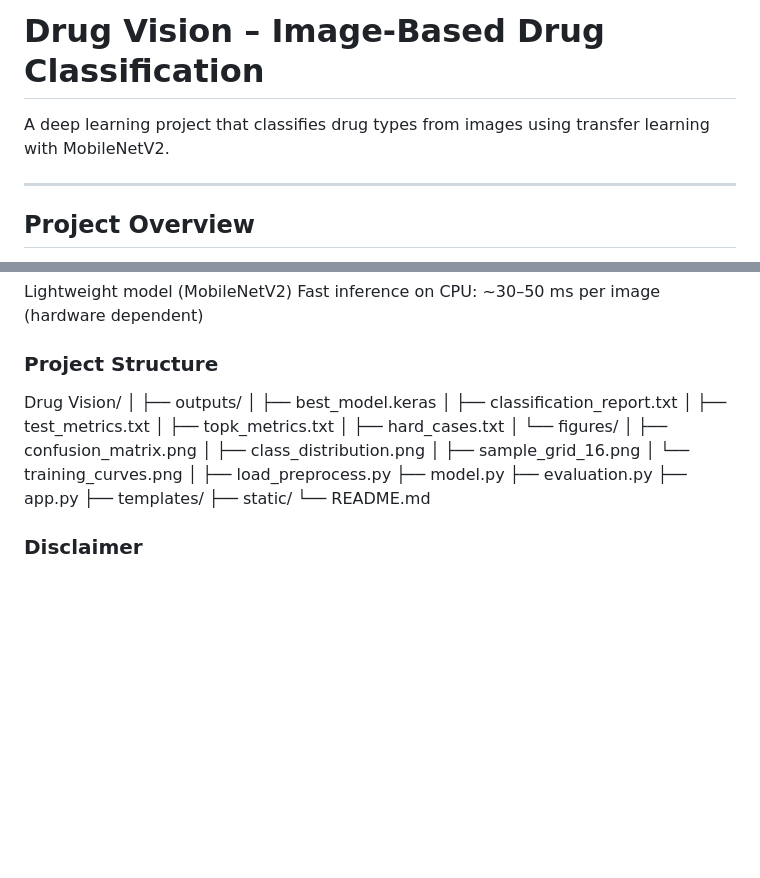
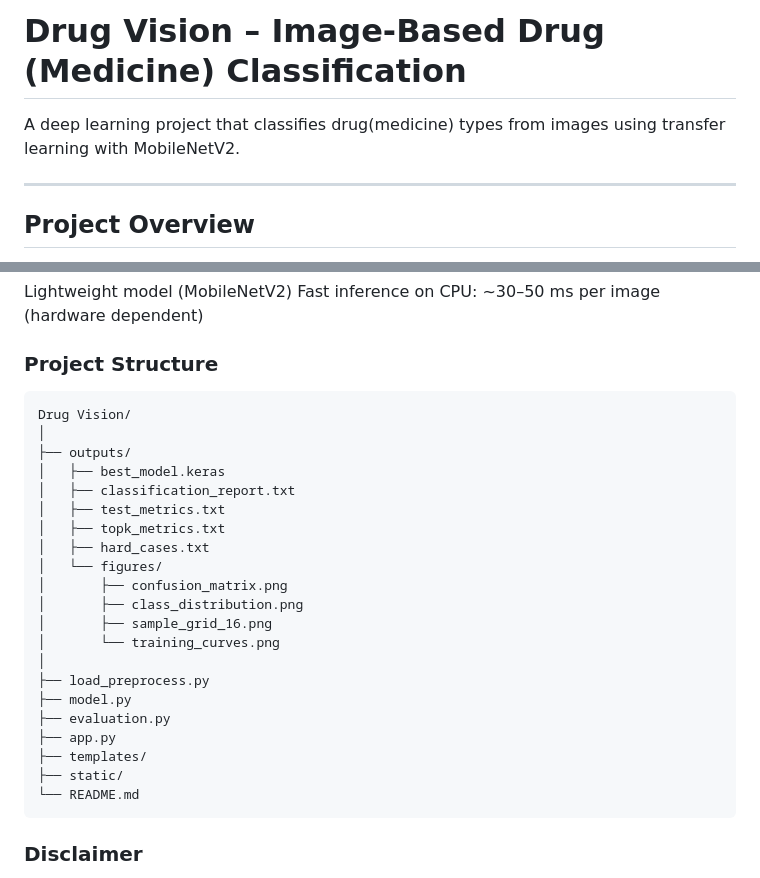
Before and after one commit to Ceren-Kaya/drug_vision, a Markdown page: README.md, 2 parts joined by grey strips. GitHub-like rendering; blank space fills up the shorter version.

Commit message:
Update README with project details and features

````diff
--- a/README.md
+++ b/README.md
@@ -1,6 +1,6 @@
-# Drug Vision – Image-Based Drug Classification
+# Drug Vision – Image-Based Drug (Medicine) Classification
 
-A deep learning project that classifies drug types from images using transfer learning with MobileNetV2.
+A deep learning project that classifies drug(medicine) types from images using transfer learning with MobileNetV2.
 
 ---
 
@@ -136,6 +136,7 @@ Fast inference on CPU:
 ~30–50 ms per image (hardware dependent)
 
 ### Project Structure
+```text
 Drug Vision/
 │
 ├── outputs/
@@ -157,7 +158,7 @@ Drug Vision/
 ├── templates/
 ├── static/
 └── README.md
-
+```
 ### Disclaimer
 
 This project is for educational purposes only.
````
